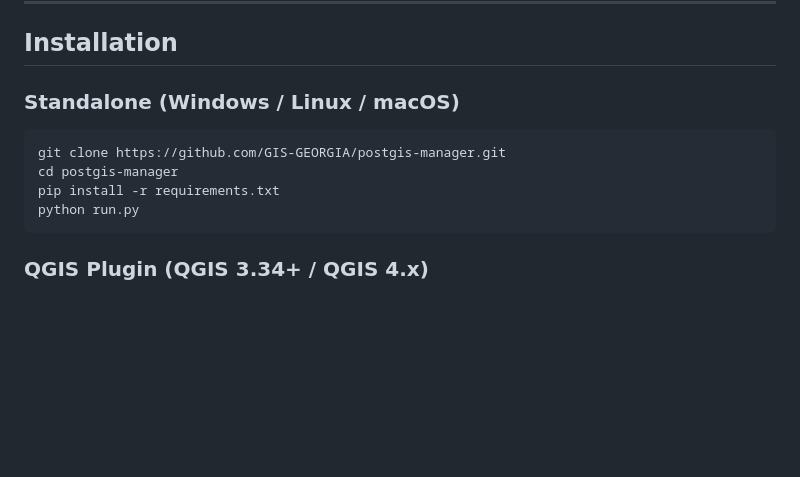
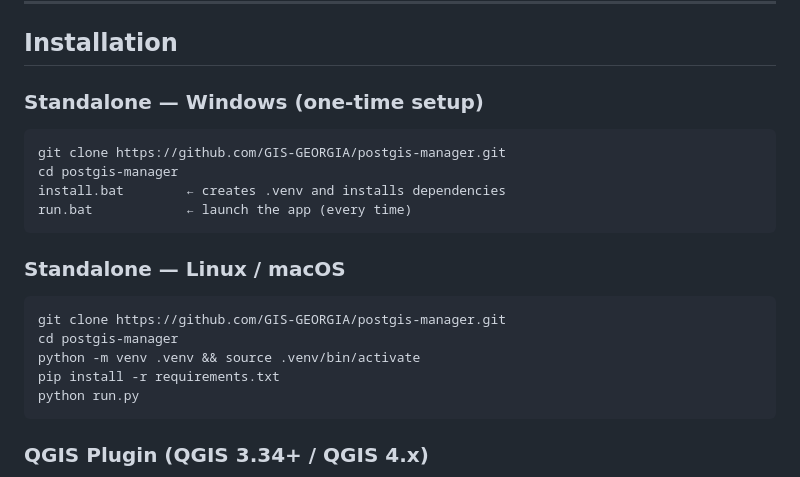
Before and after one commit to GIS-GEORGIA/postgis-manager, a Markdown page: README.md, the part around the change. Drawn GitHub-style; blank space fills up the shorter version.

Commit message:
docs: update installation instructions for bat launcher

````diff
--- a/README.md
+++ b/README.md
@@ -99,11 +99,21 @@ The same `MainWindow` runs both inside QGIS (floating window, with `iface` for l
 
 ## Installation
 
-### Standalone (Windows / Linux / macOS)
+### Standalone — Windows (one-time setup)
+
+```bat
+git clone https://github.com/GIS-GEORGIA/postgis-manager.git
+cd postgis-manager
+install.bat        ← creates .venv and installs dependencies
+run.bat            ← launch the app (every time)
+```
+
+### Standalone — Linux / macOS
 
 ```bash
 git clone https://github.com/GIS-GEORGIA/postgis-manager.git
 cd postgis-manager
+python -m venv .venv && source .venv/bin/activate
 pip install -r requirements.txt
 python run.py
 ```
````
